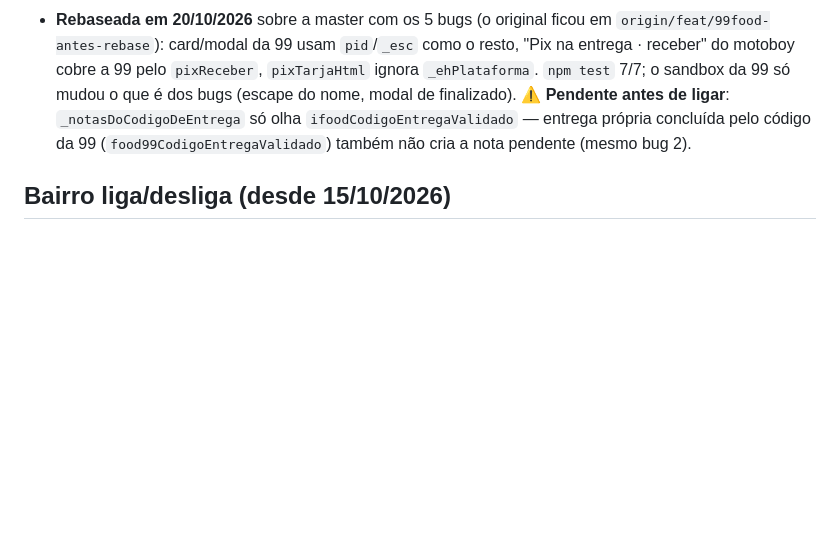
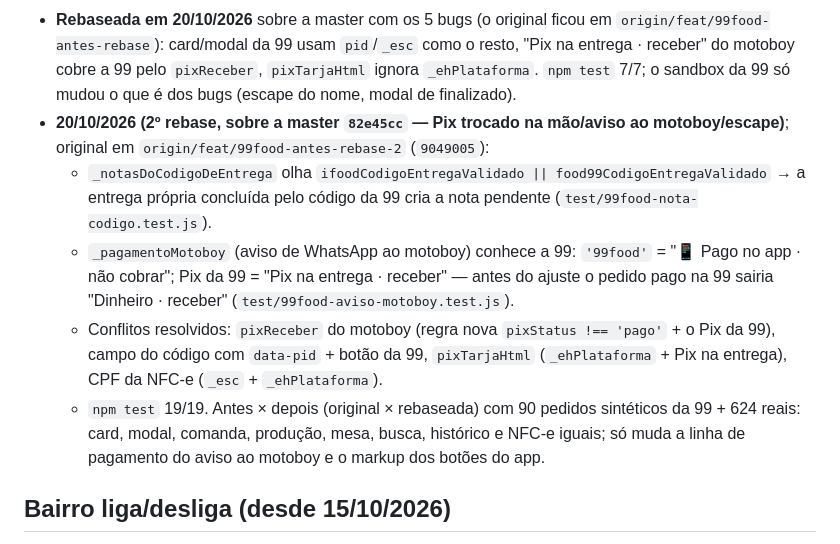
Before and after one commit to Fredjoey/gestaojoey-saas, a Markdown page: CLAUDE.md, the part around the change. GitHub-like rendering; blank space fills up the shorter version.

Commit message:
CLAUDE.md (feat/99food): 2º rebase sobre a master 82e45cc; nota do código da 99 e aviso ao motoboy da 99 corrigidos
Co-Authored-By: Claude Opus 5.5 (1M context) <noreply@anthropic.com>

```diff
--- a/CLAUDE.md
+++ b/CLAUDE.md
@@ -283,8 +283,16 @@ Publicar ANTES de ligar as flags (o app do motoboy antigo mostraria "Dinheiro ·
 - **Rebaseada em 20/10/2026** sobre a master com os 5 bugs (o original ficou em `origin/feat/99food-antes-rebase`): card/modal
   da 99 usam `pid`/`_esc` como o resto, "Pix na entrega · receber" do motoboy cobre a 99 pelo `pixReceber`, `pixTarjaHtml`
   ignora `_ehPlataforma`. `npm test` 7/7; o sandbox da 99 só mudou o que é dos bugs (escape do nome, modal de finalizado).
-  ⚠️ **Pendente antes de ligar**: `_notasDoCodigoDeEntrega` só olha `ifoodCodigoEntregaValidado` — entrega própria concluída
-  pelo código da 99 (`food99CodigoEntregaValidado`) também não cria a nota pendente (mesmo bug 2).
+- **20/10/2026 (2º rebase, sobre a master `82e45cc` — Pix trocado na mão/aviso ao motoboy/escape)**; original em
+  `origin/feat/99food-antes-rebase-2` (`9049005`):
+  - `_notasDoCodigoDeEntrega` olha `ifoodCodigoEntregaValidado || food99CodigoEntregaValidado` → a entrega própria concluída
+    pelo código da 99 cria a nota pendente (`test/99food-nota-codigo.test.js`).
+  - `_pagamentoMotoboy` (aviso de WhatsApp ao motoboy) conhece a 99: `'99food'` = "📱 Pago no app · não cobrar"; Pix da 99 =
+    "Pix na entrega · receber" — antes do ajuste o pedido pago na 99 sairia "Dinheiro · receber" (`test/99food-aviso-motoboy.test.js`).
+  - Conflitos resolvidos: `pixReceber` do motoboy (regra nova `pixStatus !== 'pago'` + o Pix da 99), campo do código com
+    `data-pid` + botão da 99, `pixTarjaHtml` (`_ehPlataforma` + Pix na entrega), CPF da NFC-e (`_esc` + `_ehPlataforma`).
+  - `npm test` 19/19. Antes × depois (original × rebaseada) com 90 pedidos sintéticos da 99 + 624 reais: card, modal, comanda,
+    produção, mesa, busca, histórico e NFC-e iguais; só muda a linha de pagamento do aviso ao motoboy e o markup dos botões do app.
 
 ## Bairro liga/desliga (desde 15/10/2026)
 
```
